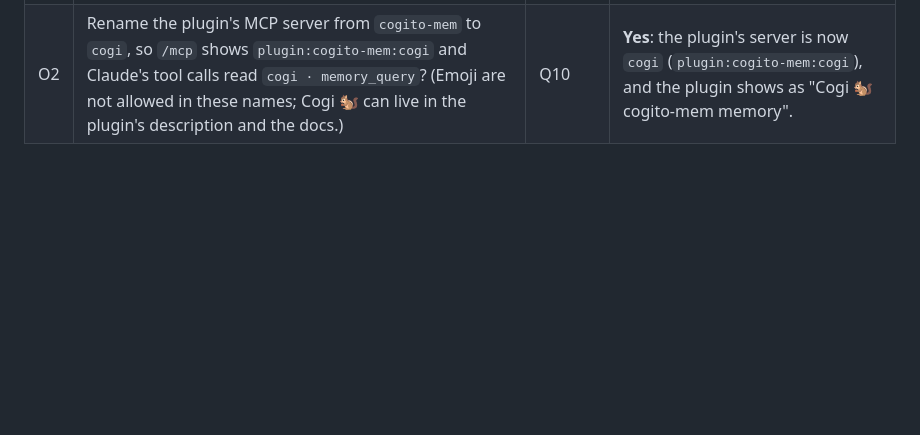
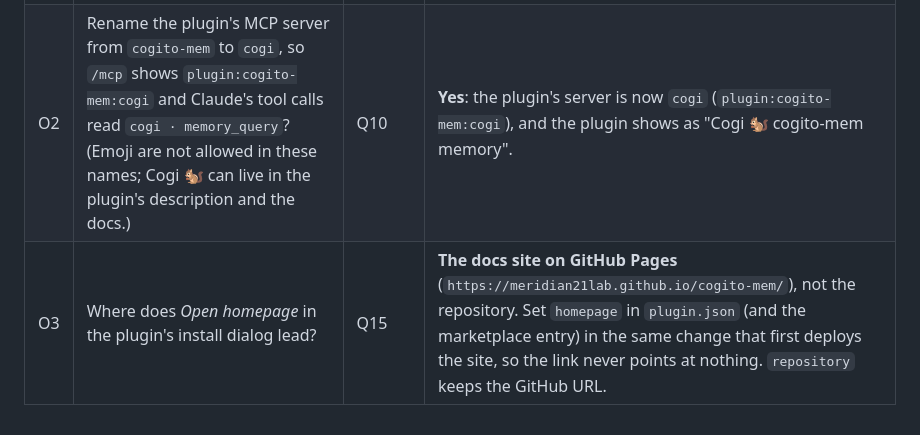
Before and after one commit to meridian21lab/cogito-mem, a Markdown page: docs/notes/first-user-session.md, the part around the change. GitHub-like rendering; blank space fills up the shorter version.

Commit message:
Record the decision: the plugin's homepage is the docs site
Co-Authored-By: Claude Opus 5.5 <noreply@anthropic.com>
Claude-Session: https://claude.ai/code/session_01XQr4VEX6fEuCYVUs9cni4E

```diff
--- a/docs/notes/first-user-session.md
+++ b/docs/notes/first-user-session.md
@@ -42,3 +42,4 @@ what the docs must do about it. The user guide and the GitHub Pages site are bui
 |---|---|---|---|
 | O1 | Should the default budget for Claude Code be 1,000 tokens instead of 300? On LoCoMo (LLM judge), 300 is 8.7 points below the whole conversation; 1,000 is level with it. | Q5 | **Yes**: 1,000 is now the default everywhere (API, CLI, MCP). |
 | O2 | Rename the plugin's MCP server from `cogito-mem` to `cogi`, so `/mcp` shows `plugin:cogito-mem:cogi` and Claude's tool calls read `cogi · memory_query`? (Emoji are not allowed in these names; Cogi 🐿️ can live in the plugin's description and the docs.) | Q10 | **Yes**: the plugin's server is now `cogi` (`plugin:cogito-mem:cogi`), and the plugin shows as "Cogi 🐿️ cogito-mem memory". |
+| O3 | Where does *Open homepage* in the plugin's install dialog lead? | Q15 | **The docs site on GitHub Pages** (`https://meridian21lab.github.io/cogito-mem/`), not the repository. Set `homepage` in `plugin.json` (and the marketplace entry) in the same change that first deploys the site, so the link never points at nothing. `repository` keeps the GitHub URL. |
```
